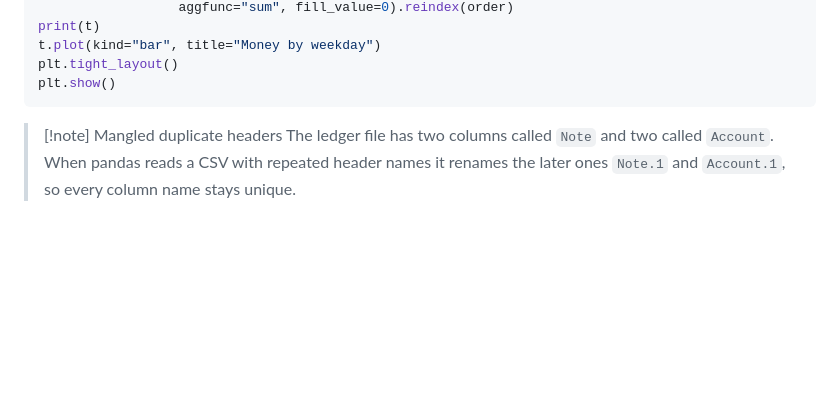
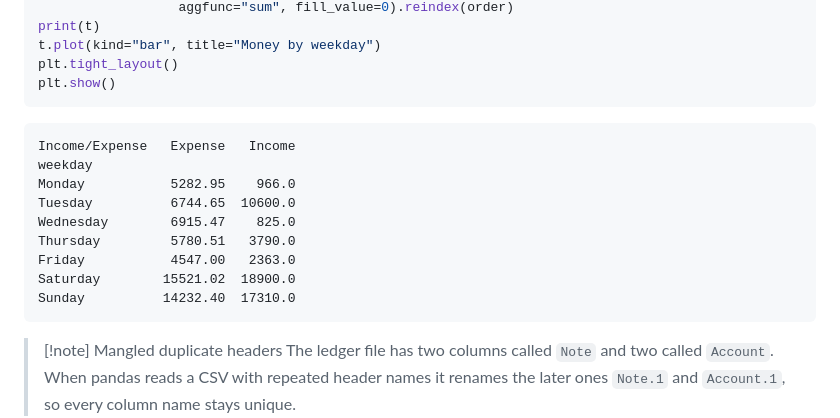
Before and after one commit to Ayaz-Mohammed-Khan/cortex, a Markdown page: content/03 - NumPy & Pandas/10 - String & Datetime Ops.md, the part around the change. Rendered like a GitHub page; blank space fills up the shorter version.

Commit message:
fix(pandas): add missing output fence for the weekday pivot block
Regenerated with pandas 2.3.3.

````diff
--- a/content/03 - NumPy & Pandas/10 - String & Datetime Ops.md
+++ b/content/03 - NumPy & Pandas/10 - String & Datetime Ops.md
@@ -163,6 +163,18 @@ print(t)
 t.plot(kind="bar", title="Money by weekday")
 plt.tight_layout()
 plt.show()
+```
+
+```text
+Income/Expense   Expense   Income
+weekday
+Monday           5282.95    966.0
+Tuesday          6744.65  10600.0
+Wednesday        6915.47    825.0
+Thursday         5780.51   3790.0
+Friday           4547.00   2363.0
+Saturday        15521.02  18900.0
+Sunday          14232.40  17310.0
 ```
 
 > [!note] Mangled duplicate headers
````
